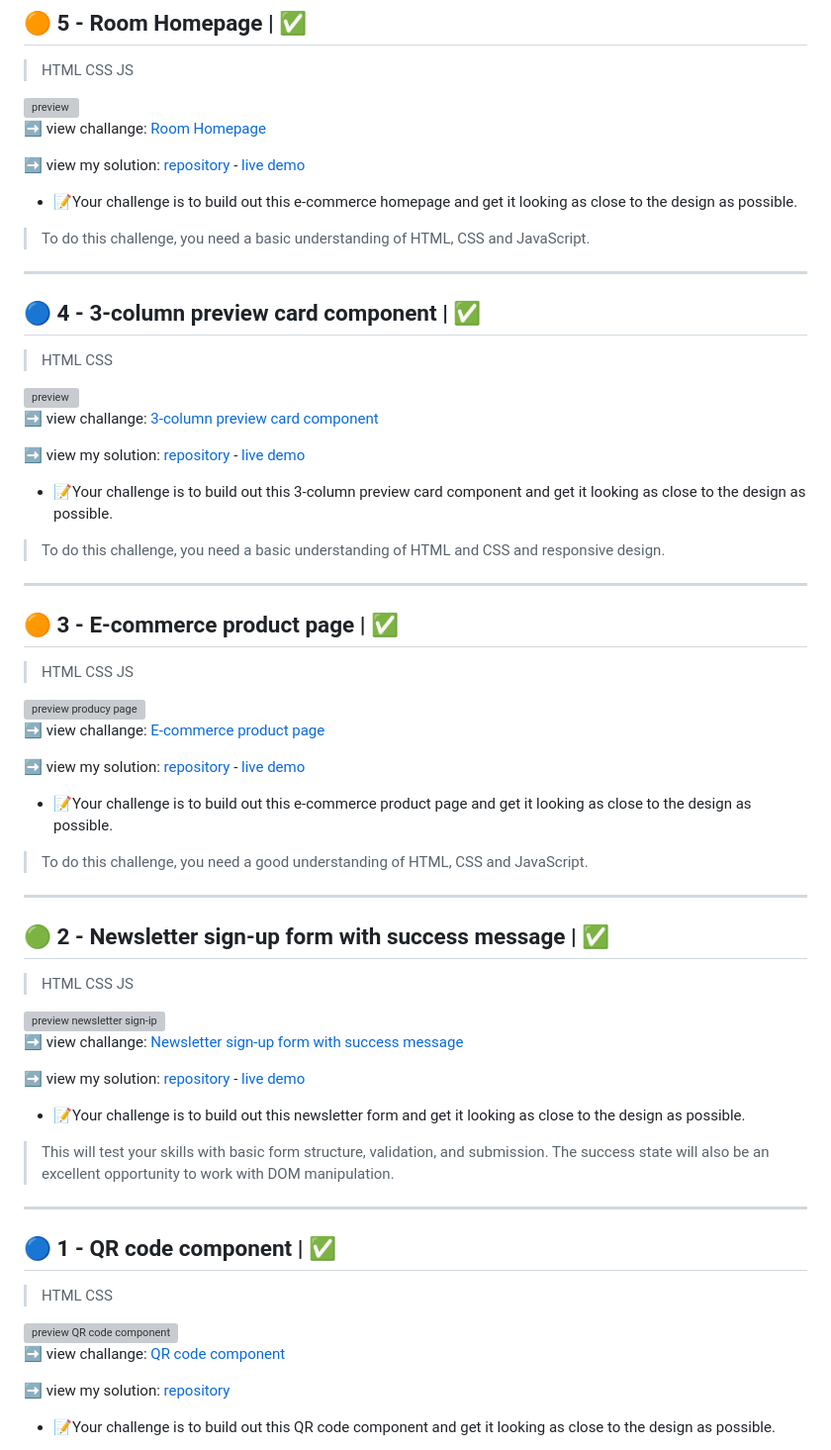
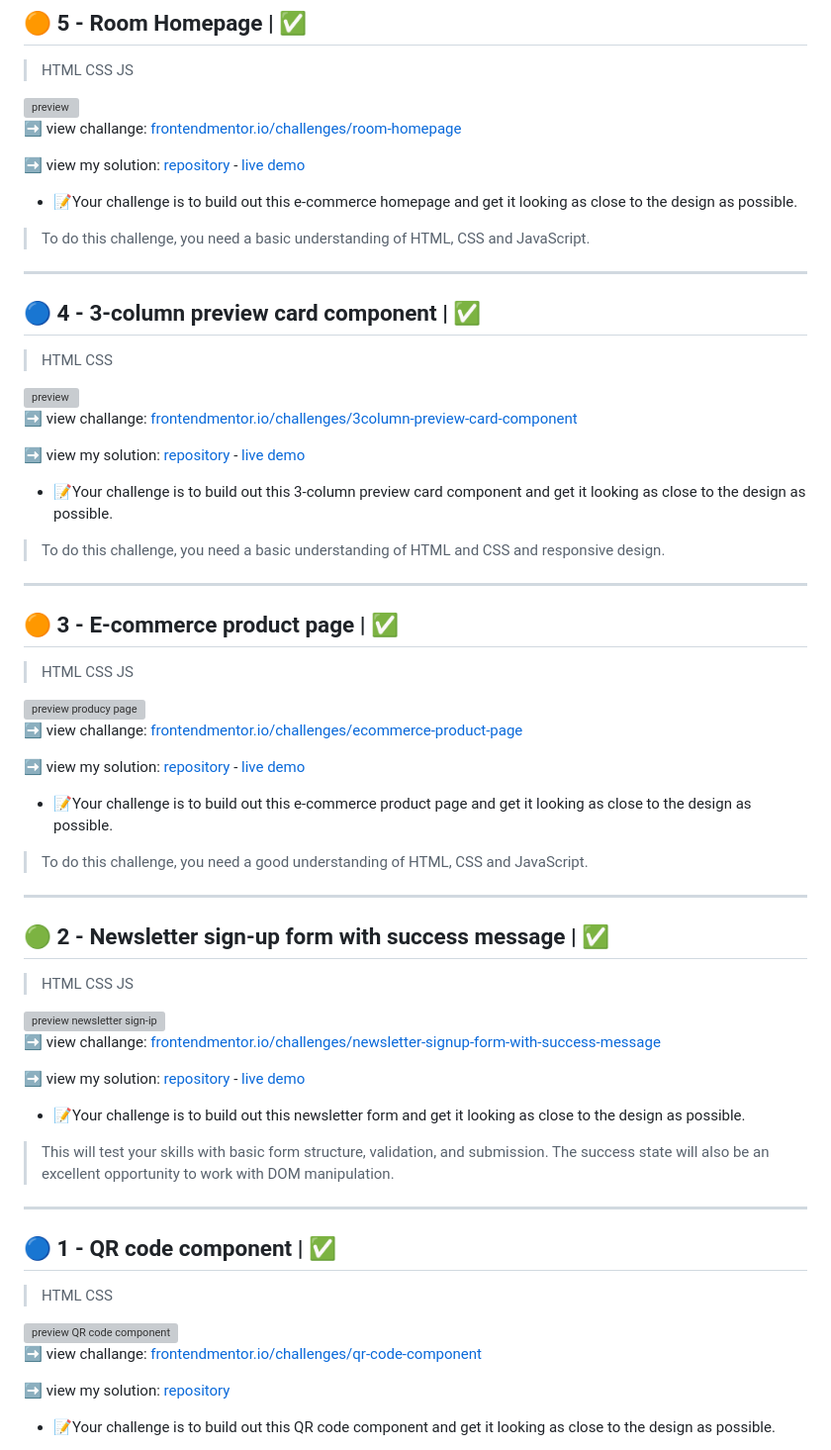
Before and after one commit to SimonaPiz/Frontend-Mentor-Projects, a Markdown page: README.md, the part around one of its changes. Shown at 99% size. GitHub-like rendering; grey boxes are pictures that could not be loaded.

```diff
--- a/README.md
+++ b/README.md
@@ -31,7 +31,7 @@ My challenges solutions from [Frontend mentor](https://www.frontendmentor.io/) s
 
 <img src="https://github.com/SimonaPiz/Frontend-Mentor-Projects/assets/91121660/2eb521c6-21d8-43e3-82bf-2fd69792b5cc" alt="preview" width="200px" />
 
-  ➡ view challange: [Room Homepage](https://www.frontendmentor.io/challenges/room-homepage-BtdBY_ENq)
+  ➡ view challange: [frontendmentor.io/challenges/room-homepage](https://www.frontendmentor.io/challenges/room-homepage-BtdBY_ENq)
 
   ➡ view my solution: [repository](https://github.com/SimonaPiz/Frontend-Mentor-Projects/tree/main/room-homepage) - [live demo](https://simonapiz-room-homepage.netlify.app/)
 
@@ -46,7 +46,7 @@ My challenges solutions from [Frontend mentor](https://www.frontendmentor.io/) s
 
 <img src="https://github.com/SimonaPiz/Frontend-Mentor-Projects/assets/91121660/a01ed5b4-9f5b-4f57-bc3d-28dd4b19ddb6" alt="preview" width="200px" />
 
-  ➡ view challange: [3-column preview card component](https://www.frontendmentor.io/challenges/3column-preview-card-component-pH92eAR2-)
+  ➡ view challange: [frontendmentor.io/challenges/3column-preview-card-component](https://www.frontendmentor.io/challenges/3column-preview-card-component-pH92eAR2-)
 
   ➡ view my solution: [repository](https://github.com/SimonaPiz/Frontend-Mentor-Projects/tree/main/3-column-preview-card) - [live demo](https://simonapiz-3-column-preview-card.netlify.app/)
 
@@ -61,7 +61,7 @@ My challenges solutions from [Frontend mentor](https://www.frontendmentor.io/) s
 
 <img src="https://github.com/SimonaPiz/Frontend-Mentor-Projects/blob/main/ecommerce-product-page/design/desktop-preview.jpg?raw=true" alt="preview producy page" width="200px" />
 
-  ➡ view challange: [E-commerce product page](https://www.frontendmentor.io/challenges/ecommerce-product-page-UPsZ9MJp6)
+  ➡ view challange: [frontendmentor.io/challenges/ecommerce-product-page](https://www.frontendmentor.io/challenges/ecommerce-product-page-UPsZ9MJp6)
 
   ➡ view my solution: [repository](https://github.com/SimonaPiz/Frontend-Mentor-Projects/tree/main/ecommerce-product-page) - [live demo](https://simonapiz-fmentor-ecom-product-page.netlify.app/)
 
@@ -76,7 +76,7 @@ My challenges solutions from [Frontend mentor](https://www.frontendmentor.io/) s
 
 <img src="https://github.com/SimonaPiz/Frontend-Mentor-Projects/assets/91121660/d173ac41-9ee8-4596-9358-3812381def2a" alt="preview newsletter sign-ip" width="200px" />
 
-  ➡ view challange: [Newsletter sign-up form with success message](https://www.frontendmentor.io/challenges/newsletter-signup-form-with-success-message-3FC1AZbNrv)
+  ➡ view challange: [frontendmentor.io/challenges/newsletter-signup-form-with-success-message](https://www.frontendmentor.io/challenges/newsletter-signup-form-with-success-message-3FC1AZbNrv)
 
   ➡ view my solution: [repository](https://github.com/SimonaPiz/Frontend-Mentor-Projects/tree/main/newsletter-sign-up-with-success-message) - [live demo](https://newsletter-sign-up_simonapiz.surge.sh/index.html)
 
@@ -91,7 +91,7 @@ My challenges solutions from [Frontend mentor](https://www.frontendmentor.io/) s
 
 <img src="https://github.com/SimonaPiz/Frontend-Mentor-Projects/assets/91121660/e1167a2e-fd83-4d5a-954e-00ada6af5b32" alt="preview QR code component" width="200px" />
 
-  ➡ view challange: [QR code component](https://www.frontendmentor.io/challenges/qr-code-component-iux_sIO_H)
+  ➡ view challange: [frontendmentor.io/challenges/qr-code-component](https://www.frontendmentor.io/challenges/qr-code-component-iux_sIO_H)
 
   ➡ view my solution: [repository](https://github.com/SimonaPiz/Frontend-Mentor-Projects/tree/main/qr-code-component-main)
 
```
Also changed, not shown: other parts of README.md (+1 -1 lines).
